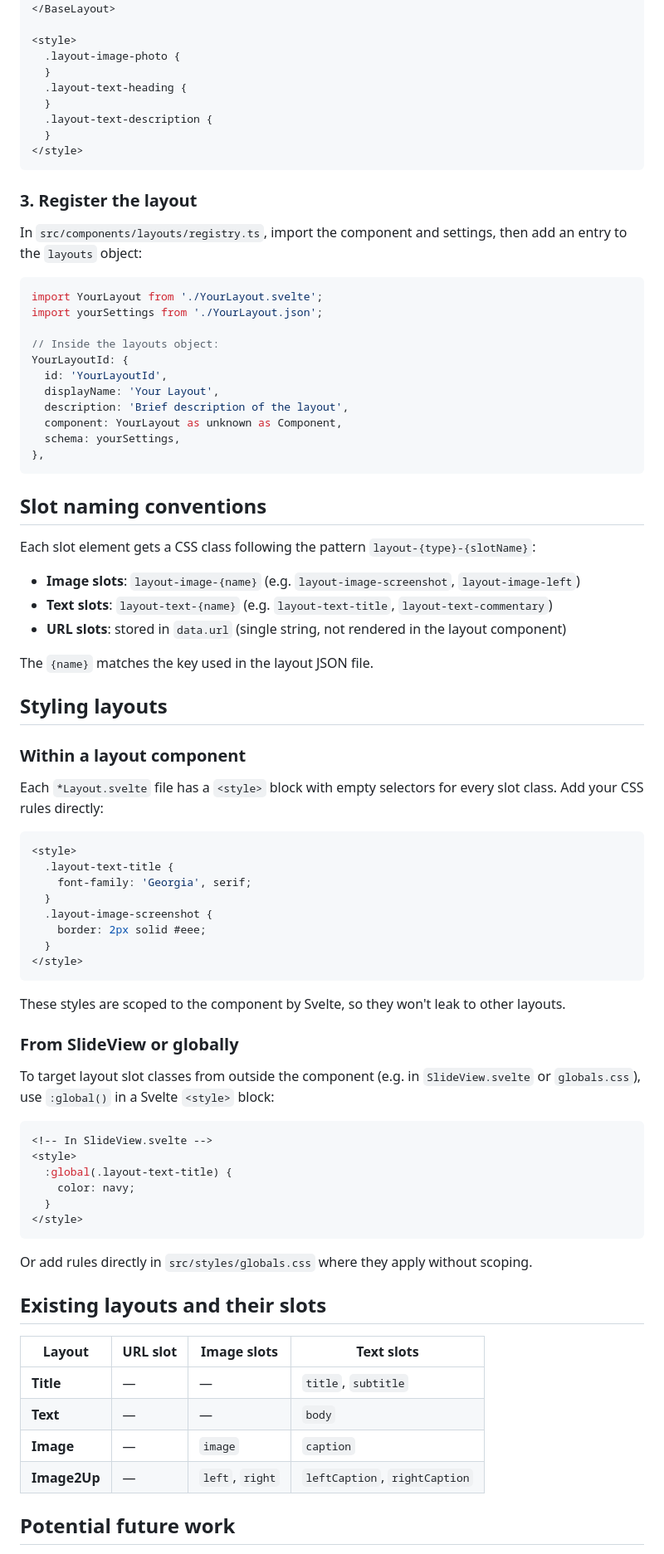
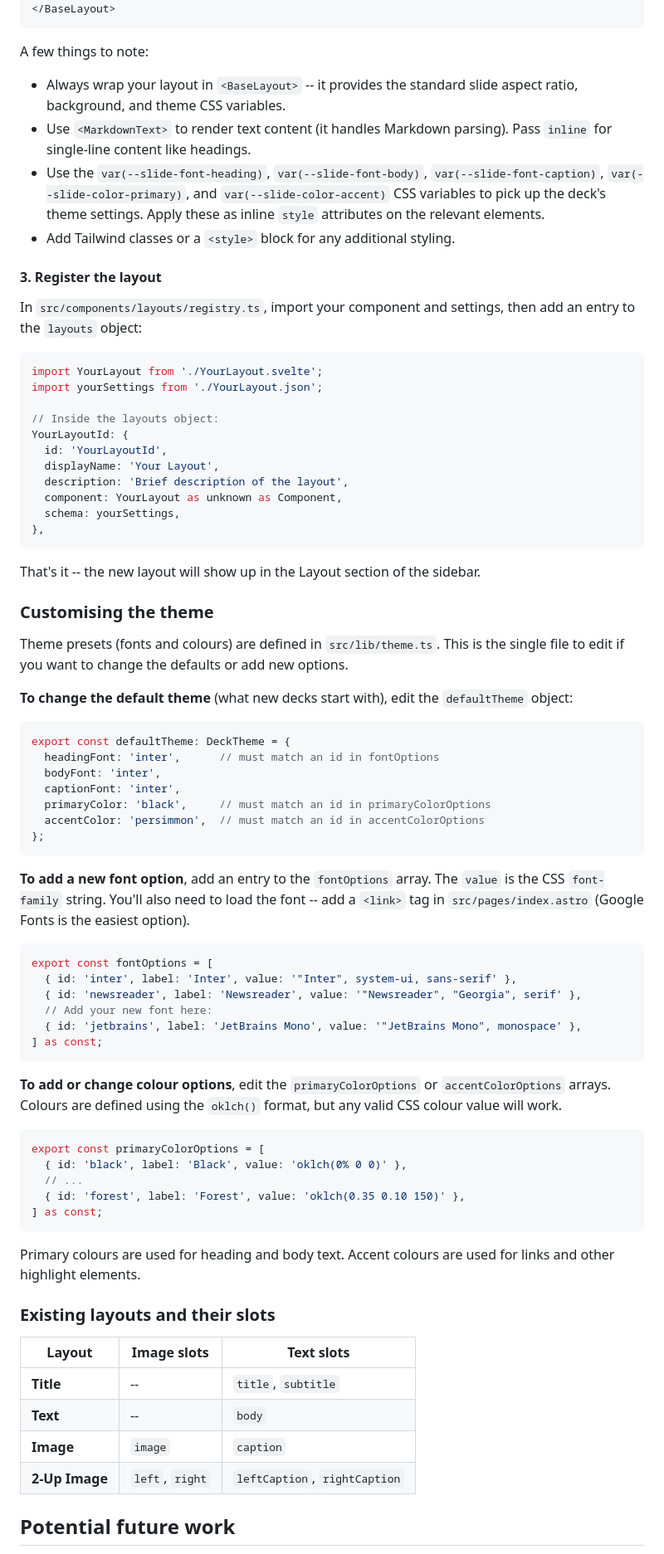
Before and after one commit to celinenguyen/byrne, a Markdown page: README.md, the part around one of its changes. Shown at 83% size. Drawn GitHub-style.

Commit message:
Rewrite README with usage guide, editing instructions, and theme docs
Co-Authored-By: Claude Opus 4.6 <noreply@anthropic.com>

````diff
--- a/README.md
+++ b/README.md
@@ -66,19 +122,16 @@ The component receives `data: SlideData` as a prop and reads slot values from `d
   {/if}
 </BaseLayout>
-
-<style>
-  .layout-image-photo {
-  }
-  .layout-text-heading {
-  }
-  .layout-text-description {
-  }
-</style>
 ```
 
-### 3. Register the layout
+A few things to note:
+- Always wrap your layout in `<BaseLayout>` -- it provides the standard slide aspect ratio, background, and theme CSS variables.
+- Use `<MarkdownText>` to render text content (it handles Markdown parsing). Pass `inline` for single-line content like headings.
+- Use the `var(--slide-font-heading)`, `var(--slide-font-body)`, `var(--slide-font-caption)`, `var(--slide-color-primary)`, and `var(--slide-color-accent)` CSS variables to pick up the deck's theme settings. Apply these as inline `style` attributes on the relevant elements.
+- Add Tailwind classes or a `<style>` block for any additional styling.
 
-In `src/components/layouts/registry.ts`, import the component and settings, then add an entry to the `layouts` object:
+#### 3. Register the layout
+
+In `src/components/layouts/registry.ts`, import your component and settings, then add an entry to the `layouts` object:
 
 ```ts
 import YourLayout from './YourLayout.svelte';
@@ -94,58 +147,55 @@ YourLayoutId: {
 },
 ```
 
-## Slot naming conventions
+That's it -- the new layout will show up in the Layout section of the sidebar.
 
-Each slot element gets a CSS class following the pattern `layout-{type}-{slotName}`:
+### Customising the theme
 
-- **Image slots**: `layout-image-{name}` (e.g. `layout-image-screenshot`, `layout-image-left`)
-- **Text slots**: `layout-text-{name}` (e.g. `layout-text-title`, `layout-text-commentary`)
-- **URL slots**: stored in `data.url` (single string, not rendered in the layout component)
+Theme presets (fonts and colours) are defined in `src/lib/theme.ts`. This is the single file to edit if you want to change the defaults or add new options.
 
-The `{name}` matches the key used in the layout JSON file.
+**To change the default theme** (what new decks start with), edit the `defaultTheme` object:
 
-## Styling layouts
-
-### Within a layout component
-
-Each `*Layout.svelte` file has a `<style>` block with empty selectors for every slot class. Add your CSS rules directly:
-
-```svelte
-<style>
-  .layout-text-title {
-    font-family: 'Georgia', serif;
-  }
-  .layout-image-screenshot {
-    border: 2px solid #eee;
-  }
-</style>
+```ts
+export const defaultTheme: DeckTheme = {
+  headingFont: 'inter',      // must match an id in fontOptions
+  bodyFont: 'inter',
+  captionFont: 'inter',
+  primaryColor: 'black',     // must match an id in primaryColorOptions
+  accentColor: 'persimmon',  // must match an id in accentColorOptions
+};
 ```
 
-These styles are scoped to the component by Svelte, so they won't leak to other layouts.
+**To add a new font option**, add an entry to the `fontOptions` array. The `value` is the CSS `font-family` string. You'll also need to load the font -- add a `<link>` tag in `src/pages/index.astro` (Google Fonts is the easiest option).
 
-### From SlideView or globally
-
-To target layout slot classes from outside the component (e.g. in `SlideView.svelte` or `globals.css`), use `:global()` in a Svelte `<style>` block:
-
-```svelte
-<!-- In SlideView.svelte -->
-<style>
-  :global(.layout-text-title) {
-    color: navy;
-  }
-</style>
+```ts
+export const fontOptions = [
+  { id: 'inter', label: 'Inter', value: '"Inter", system-ui, sans-serif' },
+  { id: 'newsreader', label: 'Newsreader', value: '"Newsreader", "Georgia", serif' },
+  // Add your new font here:
+  { id: 'jetbrains', label: 'JetBrains Mono', value: '"JetBrains Mono", monospace' },
+] as const;
 ```
 
-Or add rules directly in `src/styles/globals.css` where they apply without scoping.
+**To add or change colour options**, edit the `primaryColorOptions` or `accentColorOptions` arrays. Colours are defined using the `oklch()` format, but any valid CSS colour value will work.
 
-## Existing layouts and their slots
+```ts
+export const primaryColorOptions = [
+  { id: 'black', label: 'Black', value: 'oklch(0% 0 0)' },
+  // ...
+  { id: 'forest', label: 'Forest', value: 'oklch(0.35 0.10 150)' },
+] as const;
+```
 
-| Layout | URL slot | Image slots | Text slots |
-|--------|----------|------------|------------|
-| **Title** | — | — | `title`, `subtitle` |
-| **Text** | — | — | `body` |
-| **Image** | — | `image` | `caption` |
-| **Image2Up** | — | `left`, `right` | `leftCaption`, `rightCaption` |
+Primary colours are used for heading and body text. Accent colours are used for links and other highlight elements.
+
+### Existing layouts and their slots
+
+| Layout | Image slots | Text slots |
+|--------|------------|------------|
+| **Title** | -- | `title`, `subtitle` |
+| **Text** | -- | `body` |
+| **Image** | `image` | `caption` |
+| **2-Up Image** | `left`, `right` | `leftCaption`, `rightCaption` |
 
 ## Potential future work
 
````
Also changed, not shown: other parts of README.md (+79 -24 lines).
